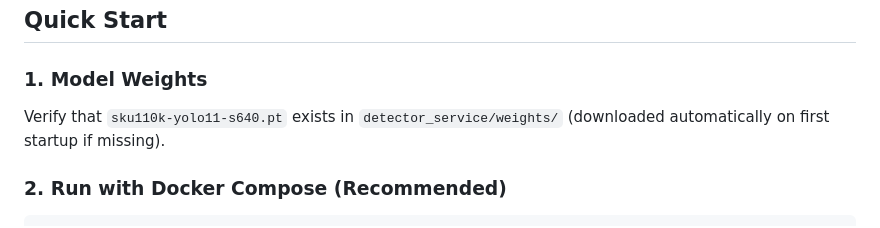
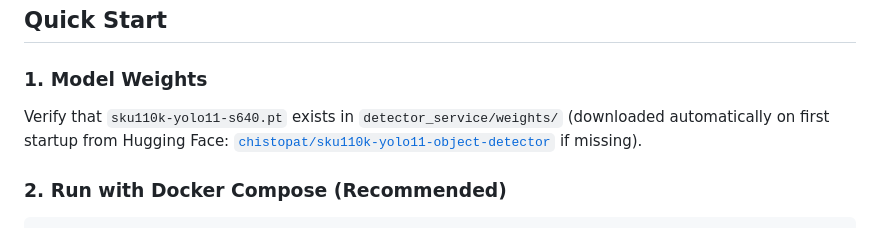
Before and after one commit to IammSwanand/Shelf_Sense, a Markdown page: README.md, the part around the change. GitHub-like rendering.

Commit message:
docs: add direct Hugging Face model repository link across documentation

```diff
--- a/README.md
+++ b/README.md
@@ -47,7 +47,7 @@ A scalable microservice pipeline for automated retail shelf analysis:
 ## Quick Start
 
 ### 1. Model Weights
-Verify that `sku110k-yolo11-s640.pt` exists in `detector_service/weights/` (downloaded automatically on first startup if missing).
+Verify that `sku110k-yolo11-s640.pt` exists in `detector_service/weights/` (downloaded automatically on first startup from Hugging Face: [`chistopat/sku110k-yolo11-object-detector`](https://huggingface.co/chistopat/sku110k-yolo11-object-detector) if missing).
 
 ### 2. Run with Docker Compose (Recommended)
 
```
